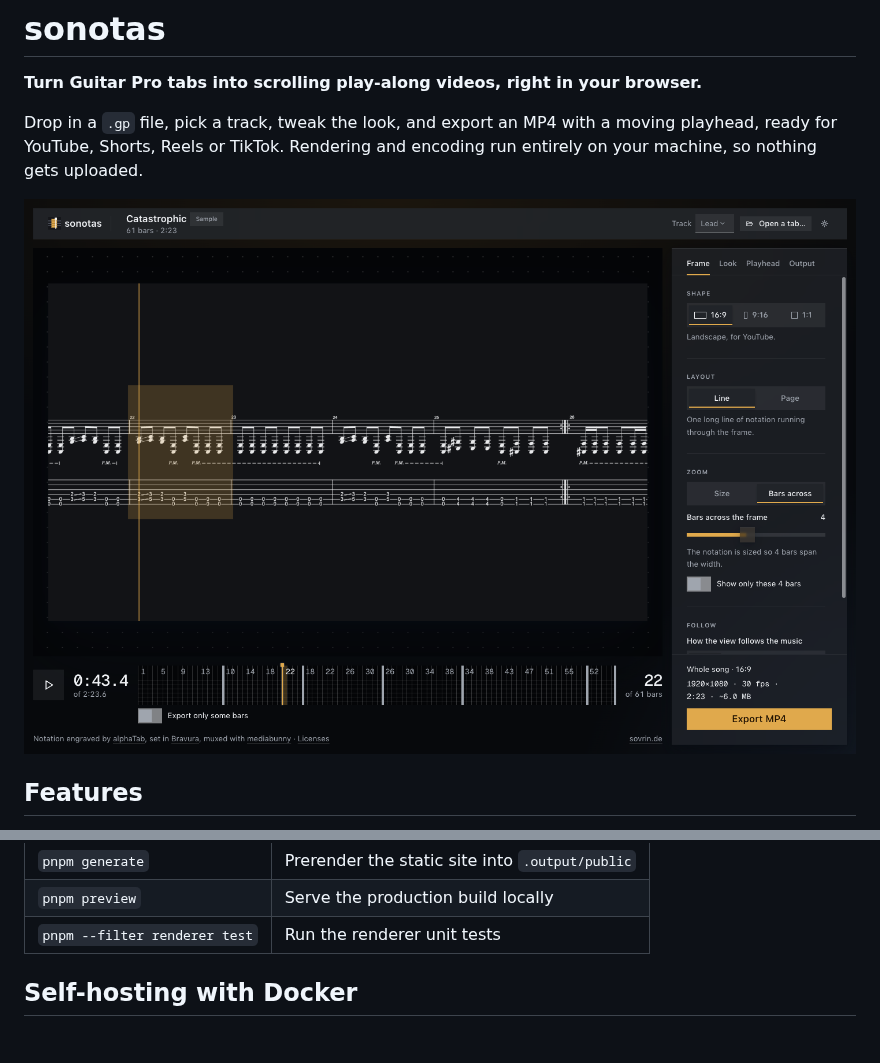
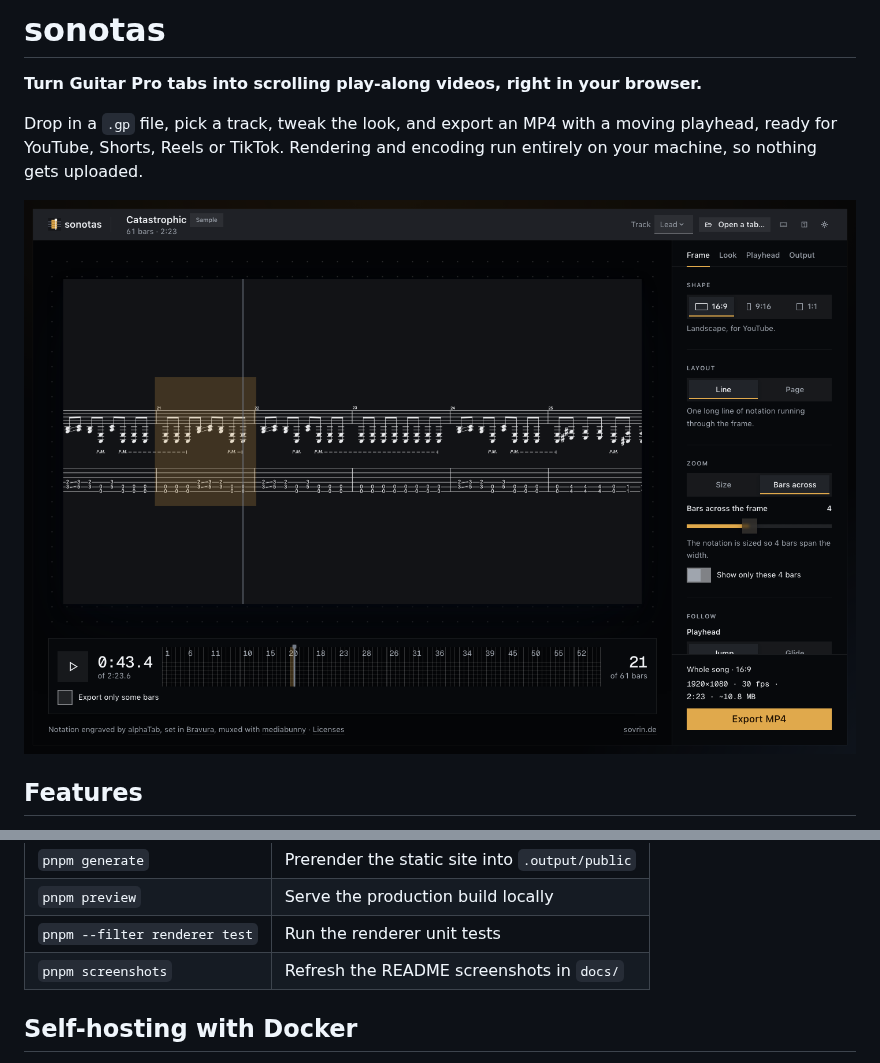
Before and after one commit to sovrin/sonotas, a Markdown page: README.md, 2 parts joined by grey strips. Drawn GitHub-style; pictures changed too: docs/screenshot-dark.png; blank space fills up the shorter version.

```diff
--- a/README.md
+++ b/README.md
@@ -91,6 +91,7 @@ Other scripts:
 | `pnpm generate`               | Prerender the static site into `.output/public` |
 | `pnpm preview`                | Serve the production build locally              |
 | `pnpm --filter renderer test` | Run the renderer unit tests                     |
+| `pnpm screenshots`            | Refresh the README screenshots in `docs/`       |
 
 ## Self-hosting with Docker
 
```
Also changed, not shown: docs/screenshot-light.png, 3 other files.
